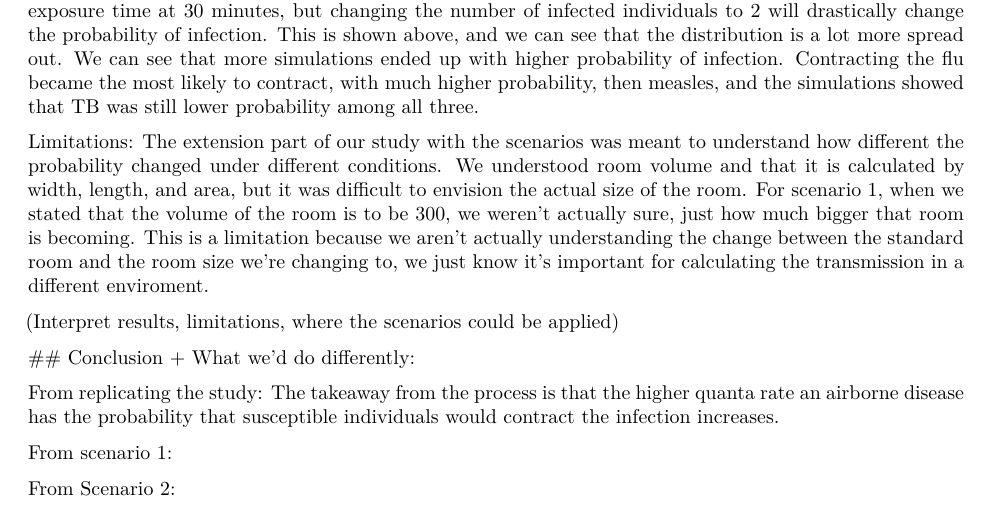
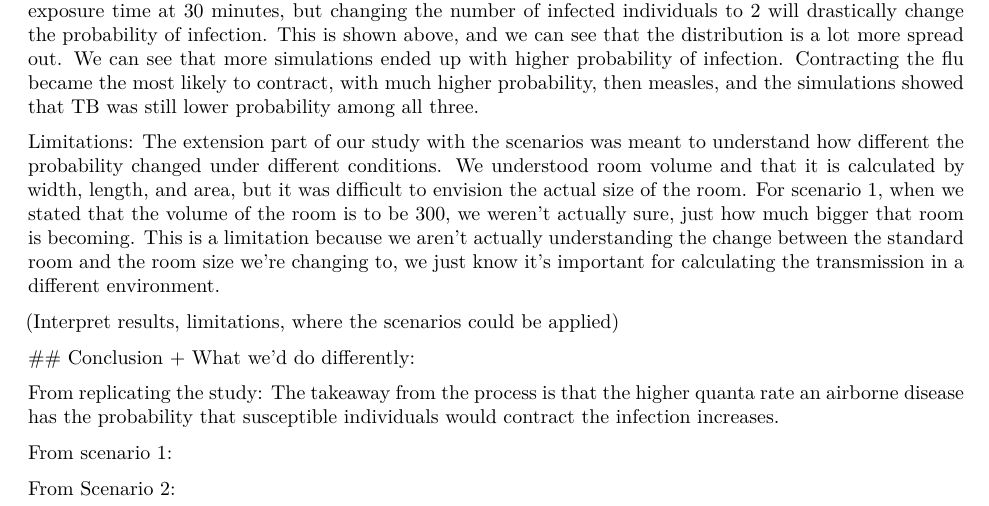
Before and after one commit to stat400-csu/project-1, an R Markdown document (airmontepaper.Rmd): part of page 4 of 4, cut so that both start at the same text. Rendered offline with R 4.5, knitr and Pandoc, then LaTeX, with nearby package versions; code that draws random numbers runs with fixed seeds of ours; common packages that the code uses without loading them are loaded.

Commit message:
Update airmontepaper.Rmd

```diff
--- a/airmontepaper.Rmd
+++ b/airmontepaper.Rmd
@@ -184,7 +184,7 @@ The results from scenario 2 show that keeping the room volume at 132 m^3, the ex
 
 
 Limitations:
-The extension part of our study with the scenarios was meant to understand how different the probability changed under different conditions. We understood room volume and that it is calculated by width, length, and area, but it was difficult to envision the actual size of the room. For scenario 1, when we stated that the volume of the room is to be 300, we weren't actually sure, just how much bigger that room is becoming. This is a limitation because we aren't actually understanding the change between the standard room and the room size we're changing to, we just know it's important for calculating the transmission in a different enviroment.
+The extension part of our study with the scenarios was meant to understand how different the probability changed under different conditions. We understood room volume and that it is calculated by width, length, and area, but it was difficult to envision the actual size of the room. For scenario 1, when we stated that the volume of the room is to be 300, we weren't actually sure, just how much bigger that room is becoming. This is a limitation because we aren't actually understanding the change between the standard room and the room size we're changing to, we just know it's important for calculating the transmission in a different environment.
 
 
 
```
